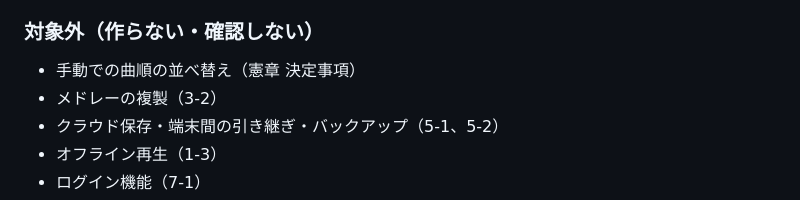
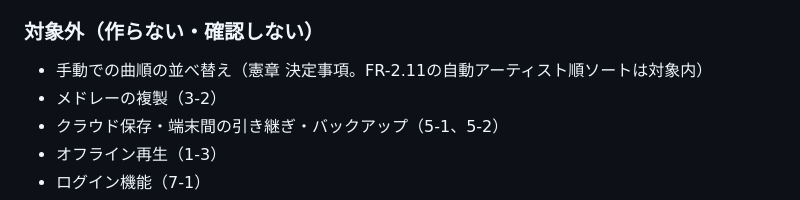
Before and after one commit to gonkyo306/digest-playlist, a Markdown page: docs/acceptance-criteria.md, the part around the change. GitHub-like rendering.

Commit message:
「対象外」の手動並べ替えの記述に、自動ソートとの区別を明記
FR-2.11の自動アーティスト順ソートと、対象外の「手動での曲順の
並べ替え」が紛らわしいという整合性レビューの指摘を反映

Co-Authored-By: Claude Sonnet 5 <noreply@anthropic.com>
Claude-Session: https://claude.ai/code/session_01Juiffa7iJHYkQ2L74BTjRB

```diff
--- a/docs/acceptance-criteria.md
+++ b/docs/acceptance-criteria.md
@@ -15,7 +15,7 @@
 - 通信：常にオンライン前提（1-3）
 
 ### 対象外（作らない・確認しない）
-- 手動での曲順の並べ替え（憲章 決定事項）
+- 手動での曲順の並べ替え（憲章 決定事項。FR-2.11の自動アーティスト順ソートは対象内）
 - メドレーの複製（3-2）
 - クラウド保存・端末間の引き継ぎ・バックアップ（5-1、5-2）
 - オフライン再生（1-3）
```
